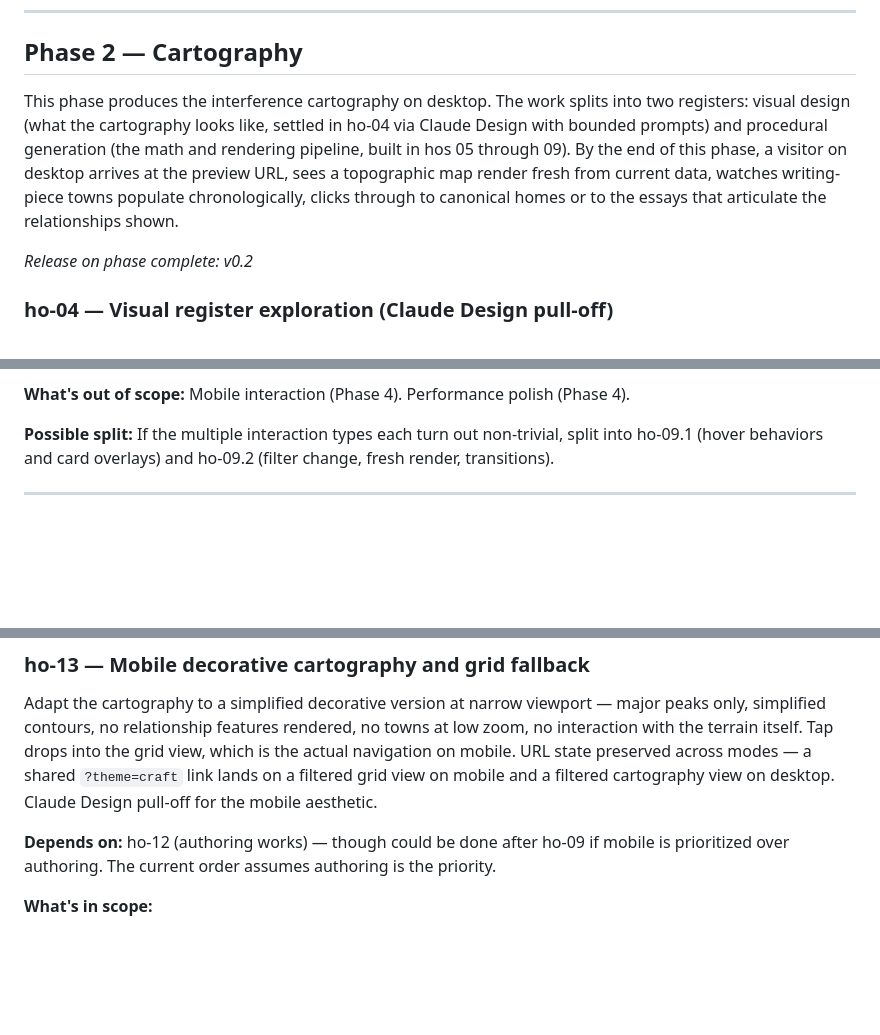
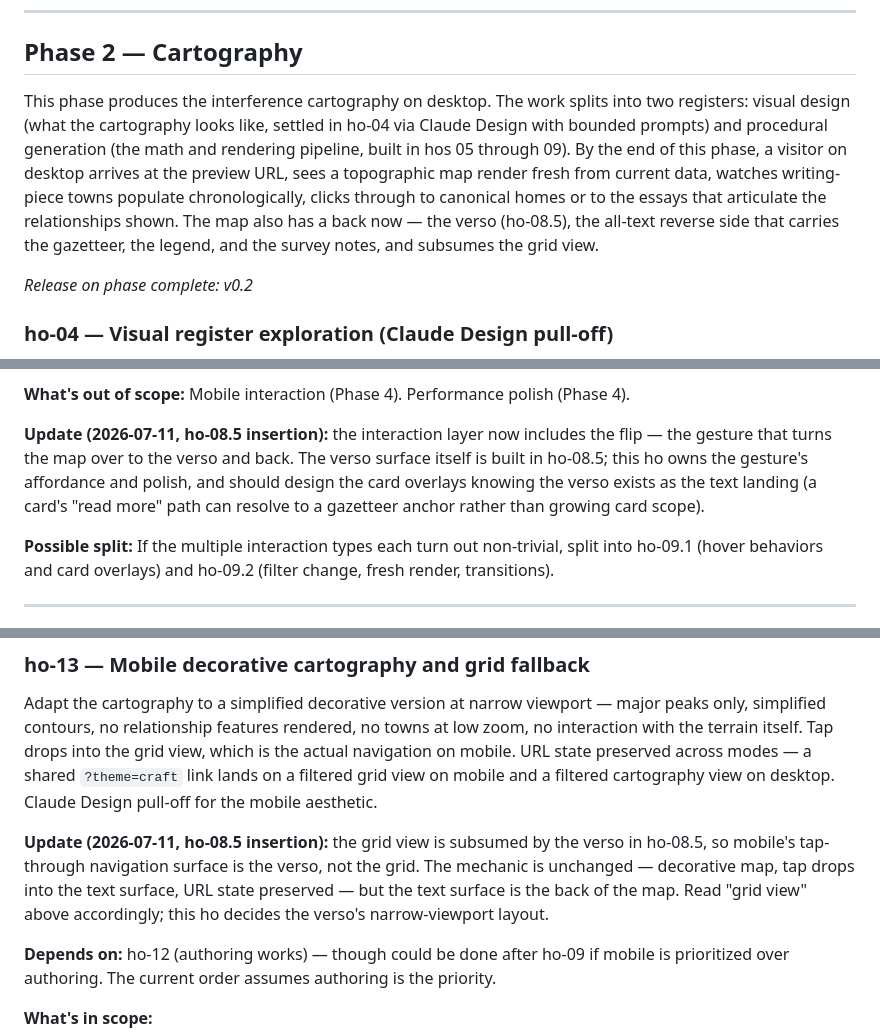
Before and after one commit to sageframe-no-kaji/shoshin-no-sono, a Markdown page: kamae/kamae-4-shoshin-no-sono-ho-overview.md, 3 parts joined by grey strips. GitHub-like rendering; blank space fills up the shorter version.

```diff
--- a/kamae/kamae-4-shoshin-no-sono-ho-overview.md
+++ b/kamae/kamae-4-shoshin-no-sono-ho-overview.md
@@ -155,7 +155,7 @@ This ho produces the first thing the practitioner can share. A card grid renders
 
 ## Phase 2 — Cartography
 
-This phase produces the interference cartography on desktop. The work splits into two registers: visual design (what the cartography looks like, settled in ho-04 via Claude Design with bounded prompts) and procedural generation (the math and rendering pipeline, built in hos 05 through 09). By the end of this phase, a visitor on desktop arrives at the preview URL, sees a topographic map render fresh from current data, watches writing-piece towns populate chronologically, clicks through to canonical homes or to the essays that articulate the relationships shown.
+This phase produces the interference cartography on desktop. The work splits into two registers: visual design (what the cartography looks like, settled in ho-04 via Claude Design with bounded prompts) and procedural generation (the math and rendering pipeline, built in hos 05 through 09). By the end of this phase, a visitor on desktop arrives at the preview URL, sees a topographic map render fresh from current data, watches writing-piece towns populate chronologically, clicks through to canonical homes or to the essays that articulate the relationships shown. The map also has a back now — the verso (ho-08.5), the all-text reverse side that carries the gazetteer, the legend, and the survey notes, and subsumes the grid view.
 
 *Release on phase complete: v0.2*
 
@@ -325,6 +355,8 @@ Hover-highlight with dimming of unrelated features. Click on a peak opens an in-
 - Card overlays close on click-outside
 
 **What's out of scope:** Mobile interaction (Phase 4). Performance polish (Phase 4).
+
+**Update (2026-07-11, ho-08.5 insertion):** the interaction layer now includes the flip — the gesture that turns the map over to the verso and back. The verso surface itself is built in ho-08.5; this ho owns the gesture's affordance and polish, and should design the card overlays knowing the verso exists as the text landing (a card's "read more" path can resolve to a gazetteer anchor rather than growing card scope).
 
 **Possible split:** If the multiple interaction types each turn out non-trivial, split into ho-09.1 (hover behaviors and card overlays) and ho-09.2 (filter change, fresh render, transitions).
 
@@ -462,6 +494,8 @@ This phase carries the project from "working on desktop, alive in authoring" to
 
 Adapt the cartography to a simplified decorative version at narrow viewport — major peaks only, simplified contours, no relationship features rendered, no towns at low zoom, no interaction with the terrain itself. Tap drops into the grid view, which is the actual navigation on mobile. URL state preserved across modes — a shared `?theme=craft` link lands on a filtered grid view on mobile and a filtered cartography view on desktop. Claude Design pull-off for the mobile aesthetic.
 
+**Update (2026-07-11, ho-08.5 insertion):** the grid view is subsumed by the verso in ho-08.5, so mobile's tap-through navigation surface is the verso, not the grid. The mechanic is unchanged — decorative map, tap drops into the text surface, URL state preserved — but the text surface is the back of the map. Read "grid view" above accordingly; this ho decides the verso's narrow-viewport layout.
+
 **Depends on:** ho-12 (authoring works) — though could be done after ho-09 if mobile is prioritized over authoring. The current order assumes authoring is the priority.
 
 **What's in scope:**
```
Also changed, not shown: other parts of kamae/kamae-4-shoshin-no-sono-ho-overview.md (+38 -4 lines).
